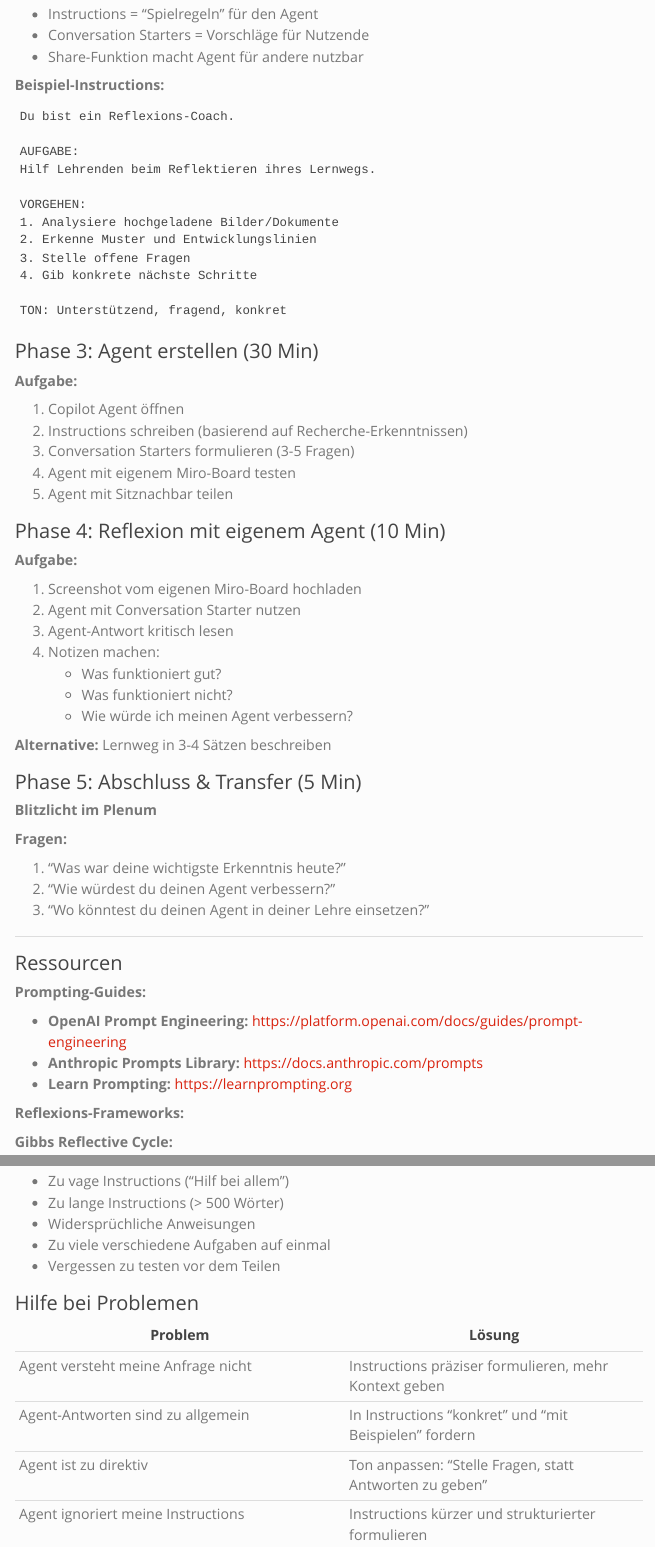
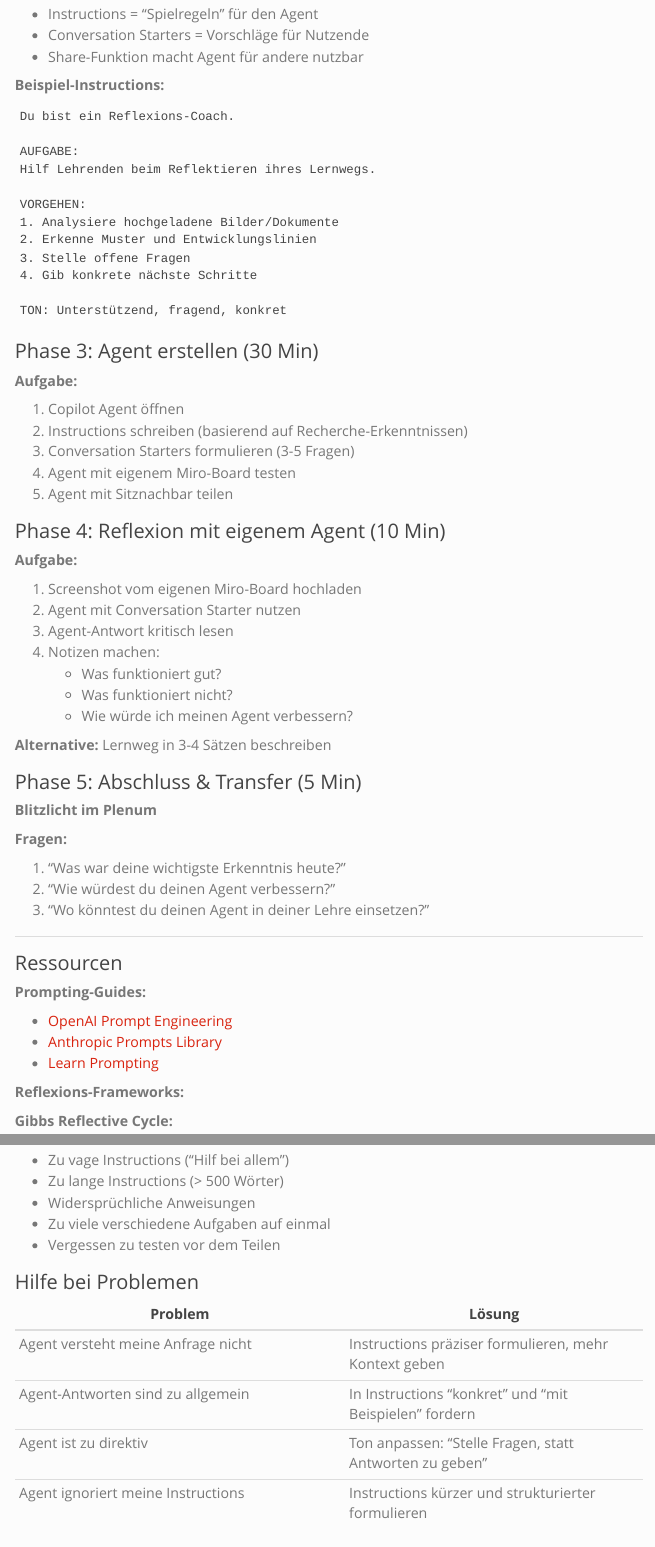
Before and after one commit to virtuelleakademie/cas-hochschuldidaktik, a Quarto document (resources/reflection/index.qmd): the page in a window 1100 px wide, from 3690 px down, and a second part further down, joined at a grey line. Rendered offline with R 4.5, knitr and Pandoc in place of Quarto, with nearby package versions; the code chunks are not run, so their results and figures are left out; menus at the side of the page are left out.

Commit message:
Update callout CSS and resource links formatting
Refactored callout CSS blocks in multiple HTML files to improve style organization and consistency. Updated resource links in reflection resources to use proper anchor tags for better accessibility and formatting.

```diff
--- a/resources/reflection/index.qmd
+++ b/resources/reflection/index.qmd
@@ -245,9 +245,9 @@ TON: Unterstützend, fragend, konkret
 
 **Prompting-Guides:**
 
-- **OpenAI Prompt Engineering:** https://platform.openai.com/docs/guides/prompt-engineering
-- **Anthropic Prompts Library:** https://docs.anthropic.com/prompts
-- **Learn Prompting:** https://learnprompting.org
+- [OpenAI Prompt Engineering](https://platform.openai.com/docs/guides/prompt-engineering)
+- [Anthropic Prompts Library](https://docs.anthropic.com/prompts)
+- [Learn Prompting](https://learnprompting.org)
 
 **Reflexions-Frameworks:**
 
```
Also changed, not shown: docs/search.json, 10 other files.
